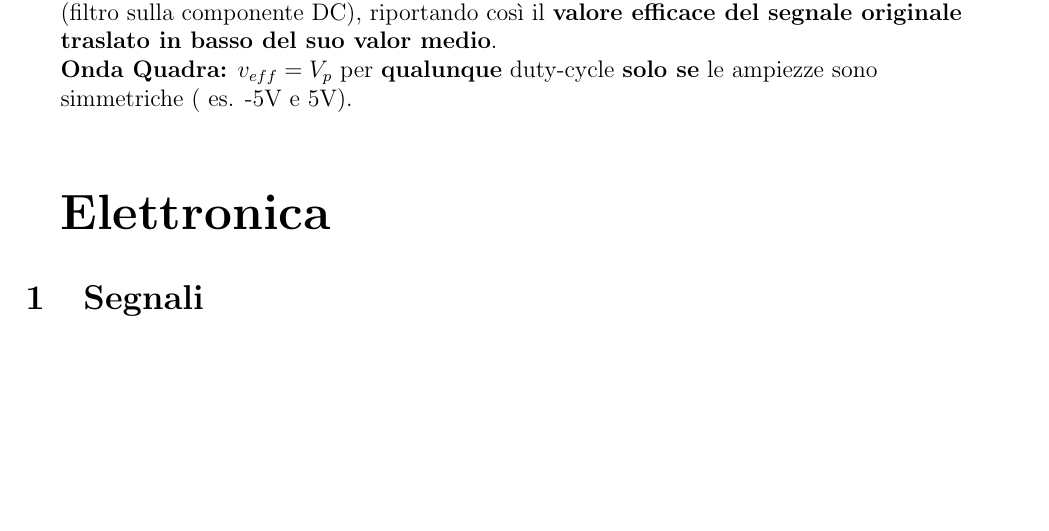
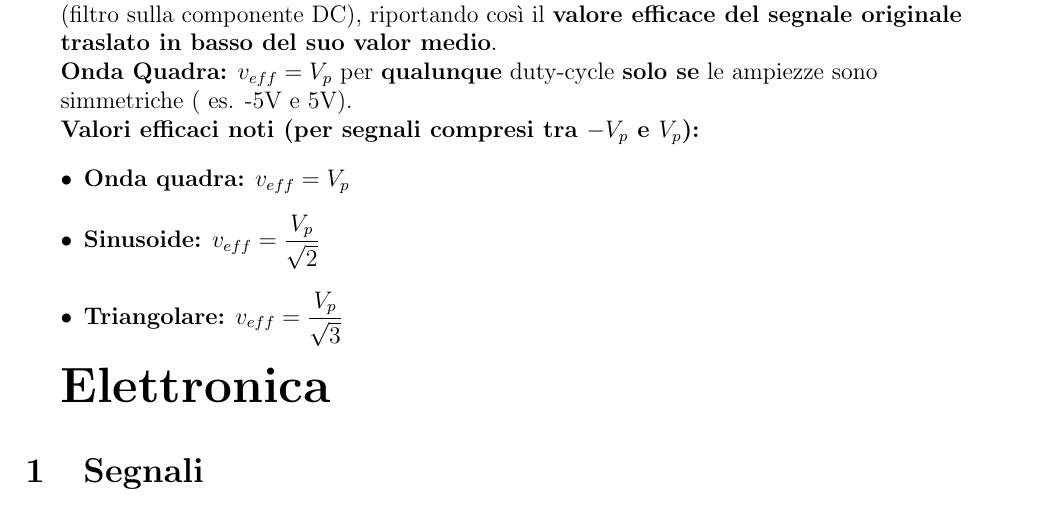
Before and after one commit to coccocarmiano/formulariosetmpolito, a LaTeX document (recap.tex): part of page 2 of 4, cut so that both start at the same text, the shorter picture padded with empty space. Compiled offline with pdfLaTeX.

Commit message:
Aggiunti valori efficaci noti

```diff
--- a/recap.tex
+++ b/recap.tex
@@ -94,7 +94,13 @@ traslato in basso del suo valor medio}.
 {\bf Onda Quadra:} $\displaystyle v_{eff} = V_p$ per {\bf qualunque} duty-cycle {\bf solo se} le ampiezze sono
 
 simmetriche ( es. -5V e 5V).
-\\\\\\
+
+{\bf Valori efficaci noti (per segnali compresi tra $\displaystyle -V_p$ e $\displaystyle V_p$):}
+\begin{itemize}
+    \item {\bf Onda quadra:}  $\displaystyle v_{eff} = V_p$
+    \item {\bf Sinusoide:} $\displaystyle v_{eff} = \frac{V_p}{\sqrt{2}}$
+    \item {\bf Triangolare:} $\displaystyle v_{eff} = \frac{V_p}{\sqrt{3}}$
+\end{itemize}
 
 {\bf \Huge Elettronica}
 \setcounter{section}{0}
```
Also changed, not shown: recap.pdf.
